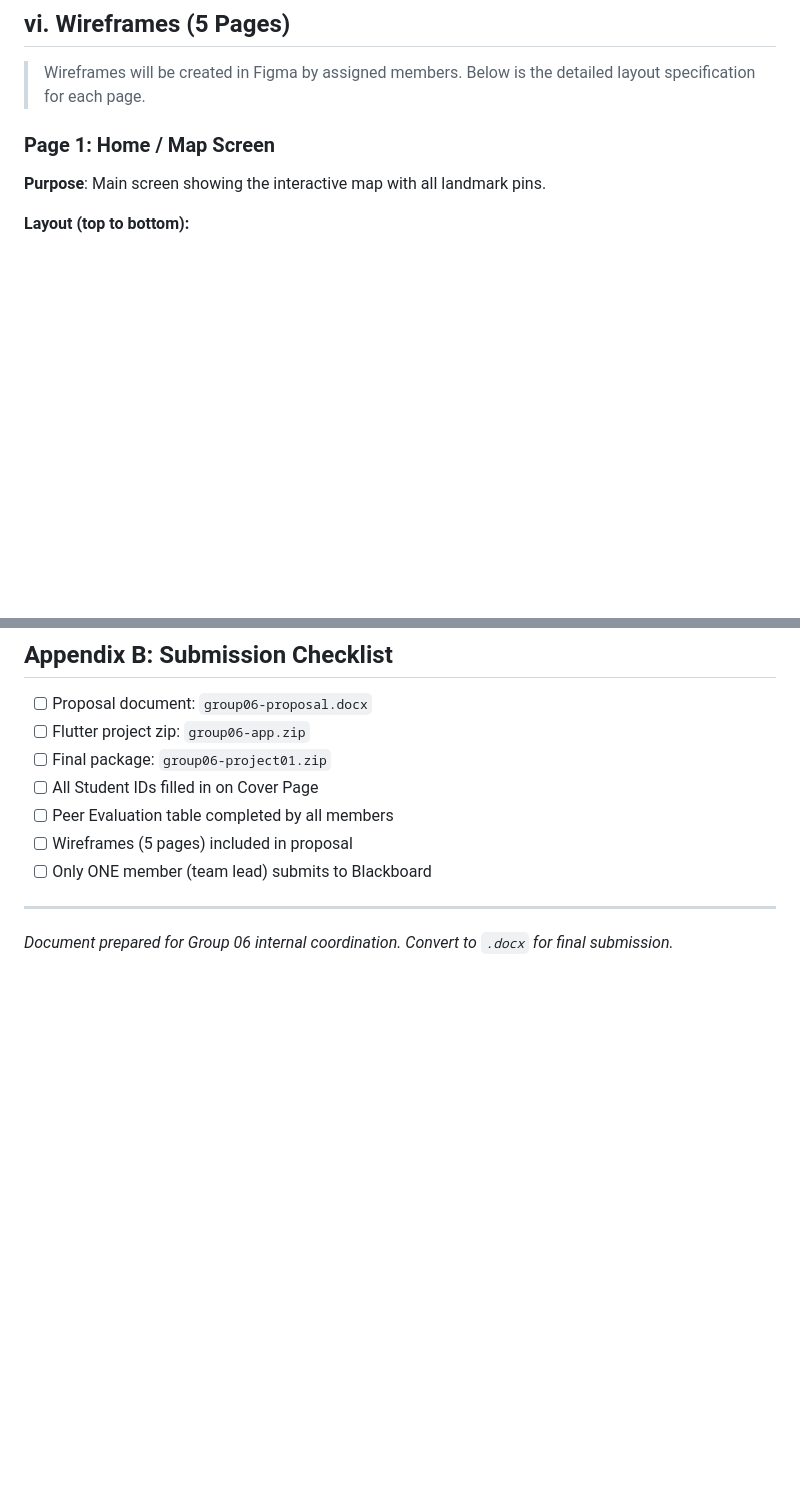
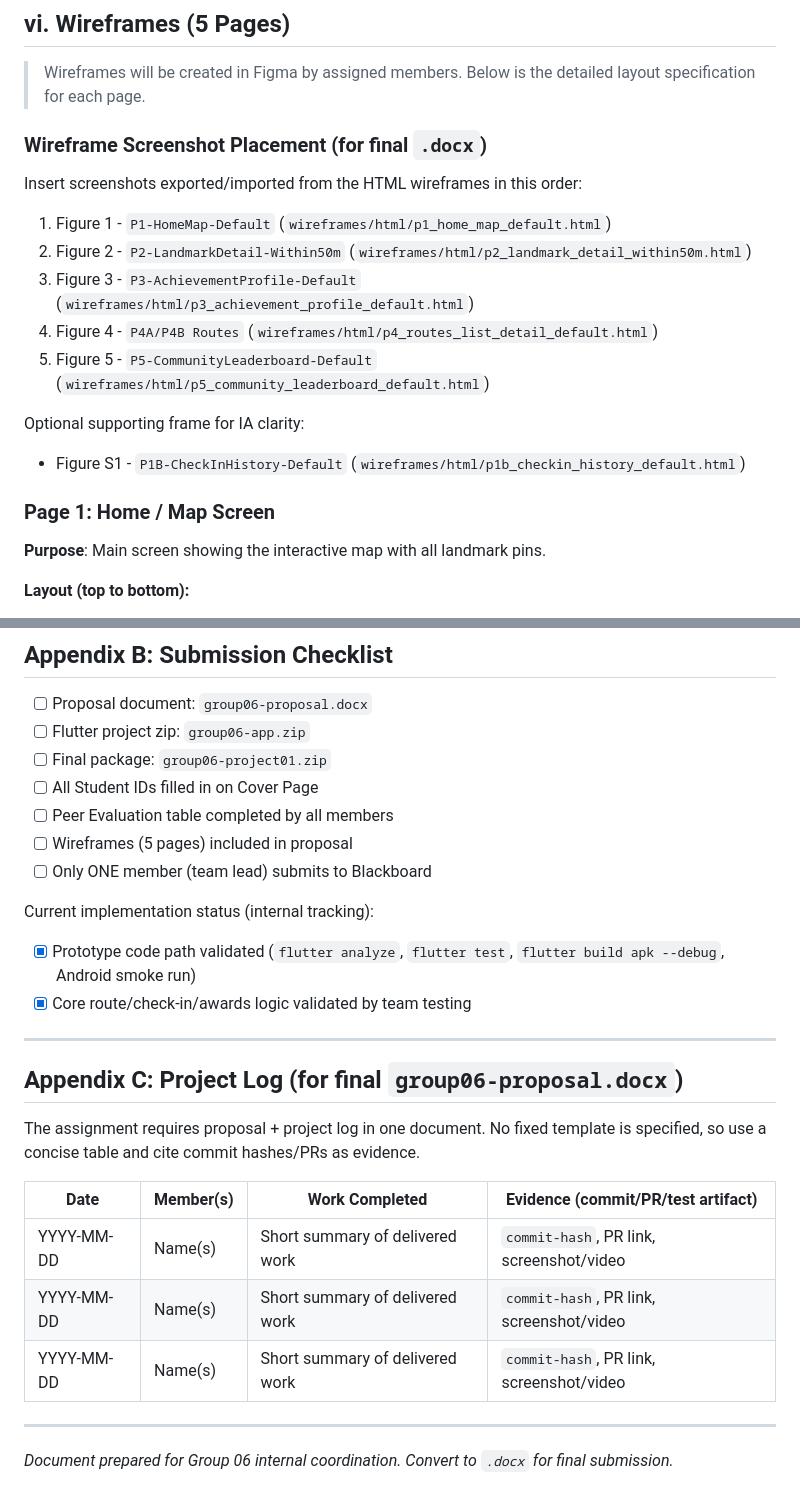
Before and after one commit to dongzhang2077/nw_trails, a Markdown page: docs/group06-proposal-draft.md, 2 parts joined by grey strips. Drawn GitHub-style; blank space fills up the shorter version.

Commit message:
docs: finalize proposal checklists and add testing/runbook guidance

```diff
--- a/docs/group06-proposal-draft.md
+++ b/docs/group06-proposal-draft.md
@@ -209,6 +209,20 @@ Unlike generic tourism apps (Google Maps, TripAdvisor) that serve all travelers,
 ## vi. Wireframes (5 Pages)
 
 > Wireframes will be created in Figma by assigned members. Below is the detailed layout specification for each page.
+
+### Wireframe Screenshot Placement (for final `.docx`)
+
+Insert screenshots exported/imported from the HTML wireframes in this order:
+
+1. Figure 1 - `P1-HomeMap-Default` (`wireframes/html/p1_home_map_default.html`)
+2. Figure 2 - `P2-LandmarkDetail-Within50m` (`wireframes/html/p2_landmark_detail_within50m.html`)
+3. Figure 3 - `P3-AchievementProfile-Default` (`wireframes/html/p3_achievement_profile_default.html`)
+4. Figure 4 - `P4A/P4B Routes` (`wireframes/html/p4_routes_list_detail_default.html`)
+5. Figure 5 - `P5-CommunityLeaderboard-Default` (`wireframes/html/p5_community_leaderboard_default.html`)
+
+Optional supporting frame for IA clarity:
+
+- Figure S1 - `P1B-CheckInHistory-Default` (`wireframes/html/p1b_checkin_history_default.html`)
 
 ### Page 1: Home / Map Screen
 
@@ -536,6 +550,23 @@ Client (Flutter) --REST API--> Server (SpringBoot) ---> Database (MongoDB)
 - [ ] Wireframes (5 pages) included in proposal
 - [ ] Only ONE member (team lead) submits to Blackboard
 
+Current implementation status (internal tracking):
+
+- [x] Prototype code path validated (`flutter analyze`, `flutter test`, `flutter build apk --debug`, Android smoke run)
+- [x] Core route/check-in/awards logic validated by team testing
+
+---
+
+## Appendix C: Project Log (for final `group06-proposal.docx`)
+
+The assignment requires proposal + project log in one document. No fixed template is specified, so use a concise table and cite commit hashes/PRs as evidence.
+
+| Date | Member(s) | Work Completed | Evidence (commit/PR/test artifact) |
+|------|-----------|----------------|-------------------------------------|
+| YYYY-MM-DD | Name(s) | Short summary of delivered work | `commit-hash`, PR link, screenshot/video |
+| YYYY-MM-DD | Name(s) | Short summary of delivered work | `commit-hash`, PR link, screenshot/video |
+| YYYY-MM-DD | Name(s) | Short summary of delivered work | `commit-hash`, PR link, screenshot/video |
+
 ---
 
 _Document prepared for Group 06 internal coordination. Convert to `.docx` for final submission._
```
Also changed, not shown: other parts of docs/group06-proposal-draft.md (+3 -3 lines).
